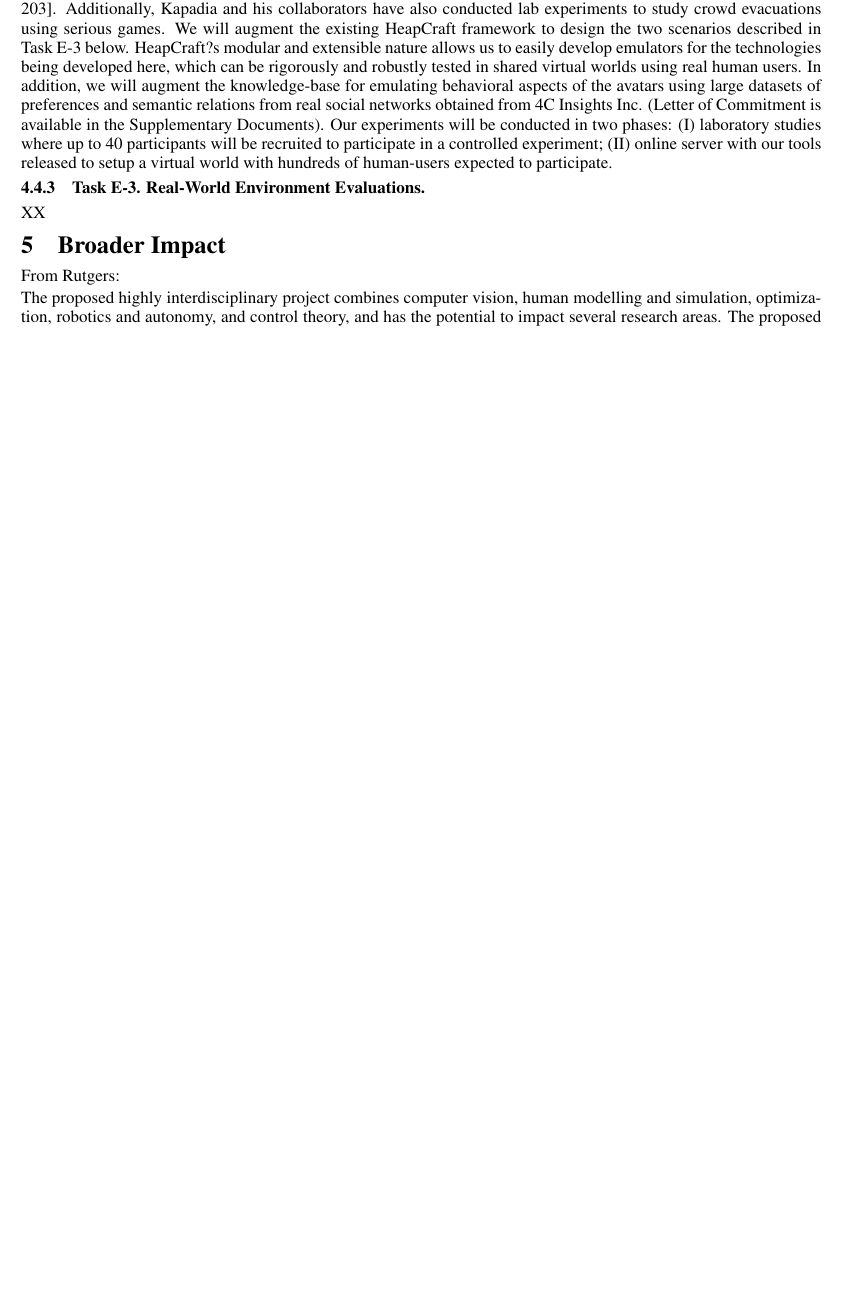
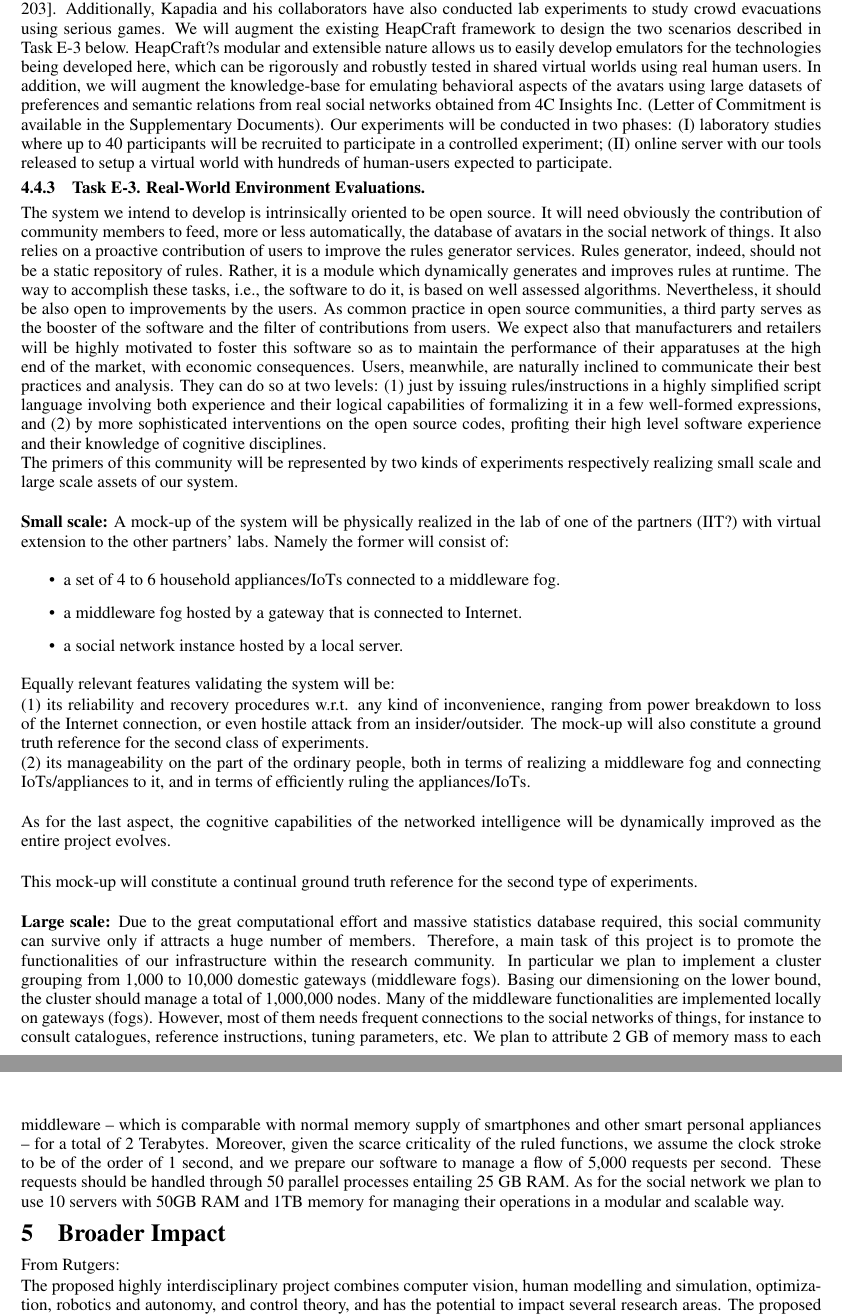
Before and after one commit to mubbasir/2016-iot-proposal, a LaTeX document (0-snt-main.tex, which reads 4-4-evaluation.tex): part of page 12 of 33 before the commit and two parts of pages 12 and 13 of 34 after it, the two joined at a grey line, cut so that both start at the same text, the shorter picture padded with empty space. Compiled offline with pdfLaTeX.

Commit message:
added text to evaluation section

```diff
--- a/4-4-evaluation.tex
+++ b/4-4-evaluation.tex
@@ -24,4 +24,27 @@ Our experiments will be conducted in two phases: (I) laboratory studies where up
 
 \subsubsection{Task E-3. Real-World Environment Evaluations.  }
 
-XX
+The system we intend to develop is intrinsically oriented to be open source. It will need obviously the contribution of community members to feed, more or less automatically, the database of avatars in the social network of things. It also relies on a proactive contribution of users to improve the rules generator services. Rules generator, indeed, should not be a static repository of rules. Rather, it is a module which dynamically generates and improves rules at runtime. The way to accomplish these tasks, i.e., the software to do it, is based on well assessed algorithms. Nevertheless, it should be also open to improvements by the users. As common practice in open source communities, a third party serves as the booster of the software and the filter of contributions from users. We expect also that manufacturers and retailers will be highly motivated to foster this software so as to maintain the performance of their apparatuses at the high end of the market, with economic consequences. Users, meanwhile, are naturally inclined to communicate their best practices and analysis. They can do so at two levels: (1) just by issuing rules/instructions in a highly simplified script language involving both experience and their logical capabilities of formalizing it in a few well-formed expressions, and (2) by more sophisticated interventions on the open source codes, profiting their high level software experience and their knowledge of cognitive disciplines.\\
+The primers of this community will be represented by two kinds of experiments respectively realizing small scale and large scale assets of our system.\\
+
+\textbf{Small scale:}
+A mock-up of the system will be physically realized in the lab of one of the partners (IIT?) with virtual extension to the other partners’ labs. Namely the former will consist of:
+
+\begin{itemize}
+	\item a set of 4 to 6 household appliances/IoTs connected to a middleware fog.
+	\item a middleware fog hosted by a gateway that is connected to Internet.
+	\item a social network instance hosted by a local server.
+\end{itemize}
+
+Equally relevant features validating the system will be:
+
+(1) its reliability and recovery procedures w.r.t. any kind of inconvenience, ranging from power breakdown to loss of the Internet connection, or even hostile attack from an insider/outsider. The mock-up will also constitute a ground truth reference for the second class of experiments.\\
+(2) its manageability on the part of the ordinary people, both in terms of realizing a middleware fog and connecting IoTs/appliances to it, and in terms of efficiently ruling the appliances/IoTs.\\
+
+As for the last aspect, the cognitive capabilities of the networked intelligence will be dynamically improved as the entire project evolves.\\
+
+This mock-up will constitute a continual ground truth reference for the second type of experiments.\\
+
+
+\textbf{Large scale:}
+Due to the great computational effort and massive statistics database required, this social community can survive only if attracts a huge number of members. Therefore, a main task of this project is to promote the functionalities of our infrastructure within the research community. In particular we plan to implement a cluster grouping from 1,000 to 10,000 domestic gateways (middleware fogs). Basing our dimensioning on the lower bound, the cluster should manage a total of 1,000,000 nodes. Many of the middleware functionalities are implemented locally on gateways (fogs). However, most of them needs frequent connections to the social networks of things, for instance to consult catalogues, reference instructions, tuning parameters, etc. We plan to attribute 2 GB of memory mass to each middleware – which is comparable with normal memory supply of smartphones and other smart personal appliances – for a total of 2 Terabytes. Moreover, given the scarce criticality of the ruled functions, we assume the clock stroke to be of the order of 1 second, and we prepare our software to manage a flow of 5,000 requests per second. These requests should be handled through 50 parallel processes entailing 25 GB RAM. As for the social network we plan to use 10 servers with 50GB RAM and 1TB memory for managing their operations in a modular and scalable way.
```
Also changed, not shown: 0-snt-main.bbl, 0-snt-main.pdf, 5 other files.
